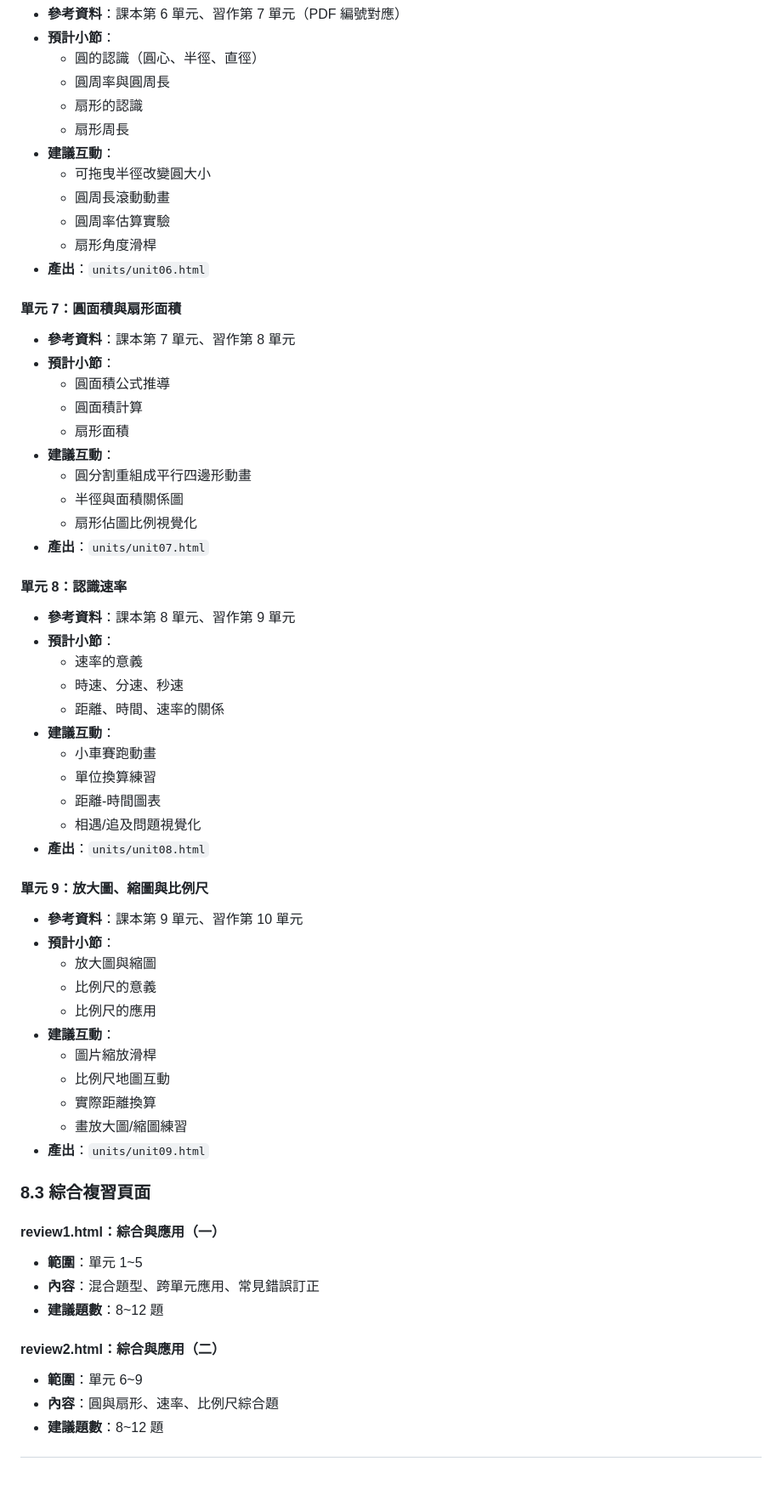
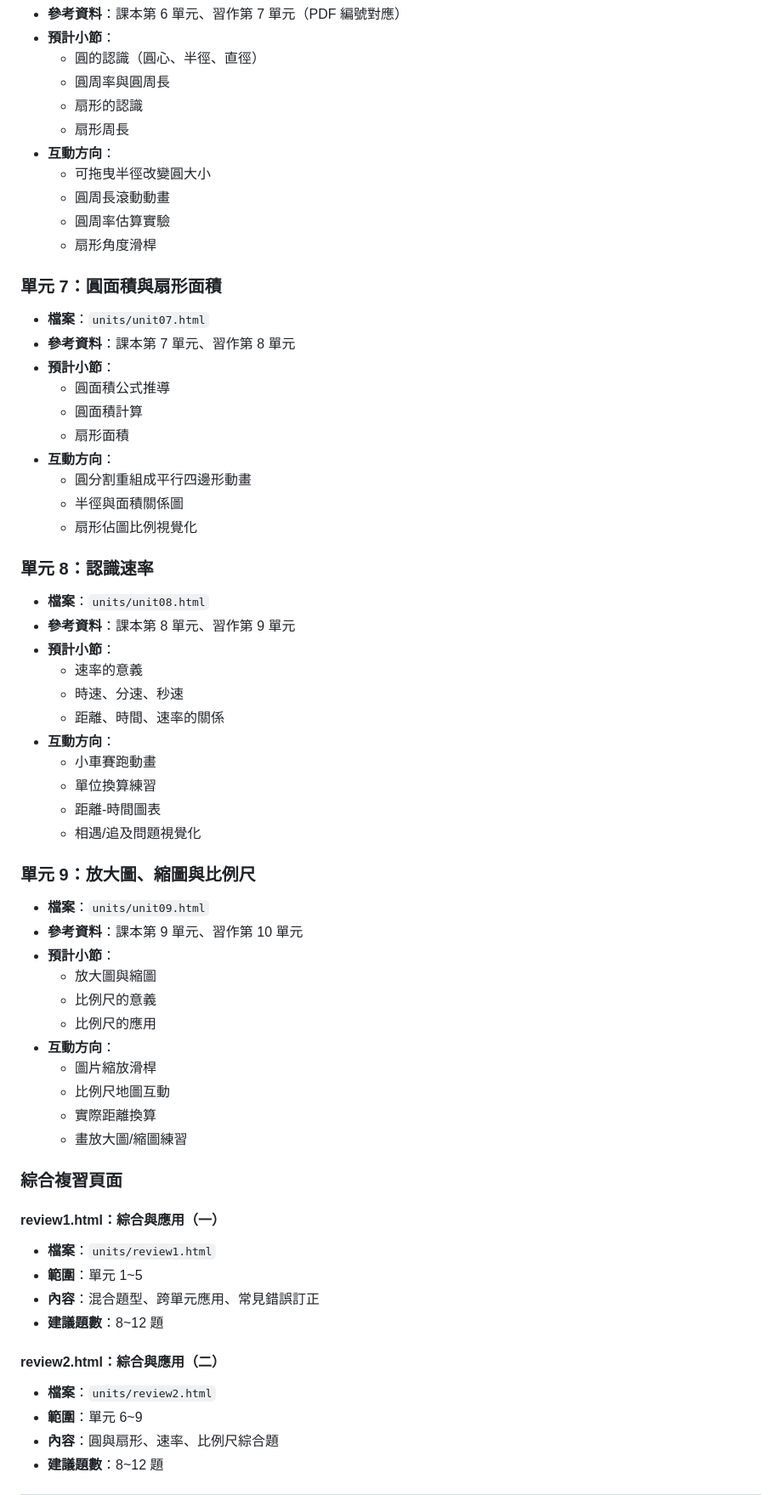
Before and after one commit to clive520/math-grade6-semester1, a Markdown page: 網站建置計畫書.md, the part around one of its changes. Shown at 85% size. Rendered like a GitHub page; blank space fills up the shorter version.

```diff
--- a/網站建置計畫書.md
+++ b/網站建置計畫書.md
@@ -308,59 +305,60 @@
   - 圓周率與圓周長
   - 扇形的認識
   - 扇形周長
-- **建議互動**：
+- **互動方向**：
   - 可拖曳半徑改變圓大小
   - 圓周長滾動動畫
   - 圓周率估算實驗
   - 扇形角度滑桿
-- **產出**：`units/unit06.html`
 
-#### 單元 7：圓面積與扇形面積
+### 單元 7：圓面積與扇形面積
+- **檔案**：`units/unit07.html`
 - **參考資料**：課本第 7 單元、習作第 8 單元
 - **預計小節**：
   - 圓面積公式推導
   - 圓面積計算
   - 扇形面積
-- **建議互動**：
+- **互動方向**：
   - 圓分割重組成平行四邊形動畫
   - 半徑與面積關係圖
   - 扇形佔圖比例視覺化
-- **產出**：`units/unit07.html`
 
-#### 單元 8：認識速率
+### 單元 8：認識速率
+- **檔案**：`units/unit08.html`
 - **參考資料**：課本第 8 單元、習作第 9 單元
 - **預計小節**：
   - 速率的意義
   - 時速、分速、秒速
   - 距離、時間、速率的關係
-- **建議互動**：
+- **互動方向**：
   - 小車賽跑動畫
   - 單位換算練習
   - 距離-時間圖表
   - 相遇/追及問題視覺化
-- **產出**：`units/unit08.html`
 
-#### 單元 9：放大圖、縮圖與比例尺
+### 單元 9：放大圖、縮圖與比例尺
+- **檔案**：`units/unit09.html`
 - **參考資料**：課本第 9 單元、習作第 10 單元
 - **預計小節**：
   - 放大圖與縮圖
   - 比例尺的意義
   - 比例尺的應用
-- **建議互動**：
+- **互動方向**：
   - 圖片縮放滑桿
   - 比例尺地圖互動
   - 實際距離換算
   - 畫放大圖/縮圖練習
-- **產出**：`units/unit09.html`
 
-### 8.3 綜合複習頁面
+### 綜合複習頁面
 
 #### review1.html：綜合與應用（一）
+- **檔案**：`units/review1.html`
 - **範圍**：單元 1~5
 - **內容**：混合題型、跨單元應用、常見錯誤訂正
 - **建議題數**：8~12 題
 
 #### review2.html：綜合與應用（二）
+- **檔案**：`units/review2.html`
 - **範圍**：單元 6~9
 - **內容**：圓與扇形、速率、比例尺綜合題
 - **建議題數**：8~12 題
```
Also changed, not shown: other parts of 網站建置計畫書.md (+57 -79 lines), 工作表.md (added, +98 -0 lines).
